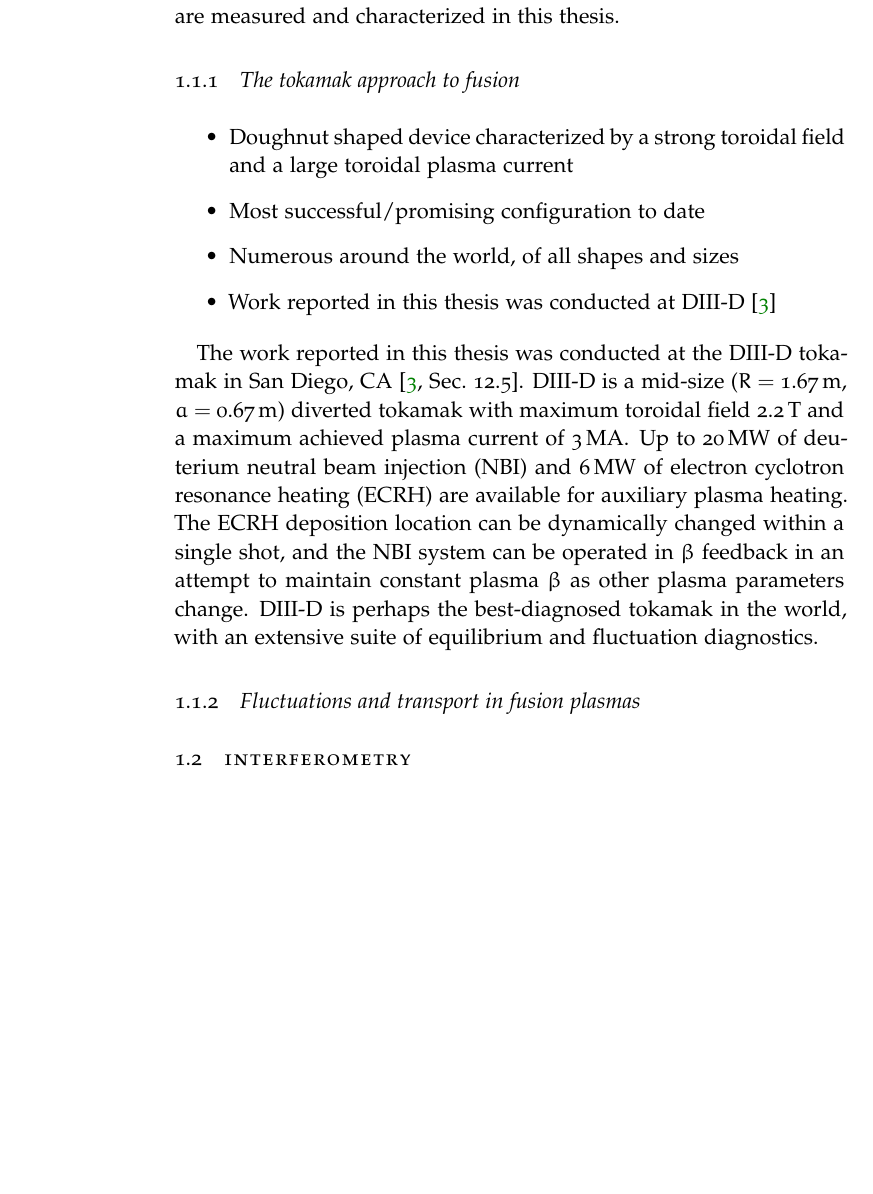
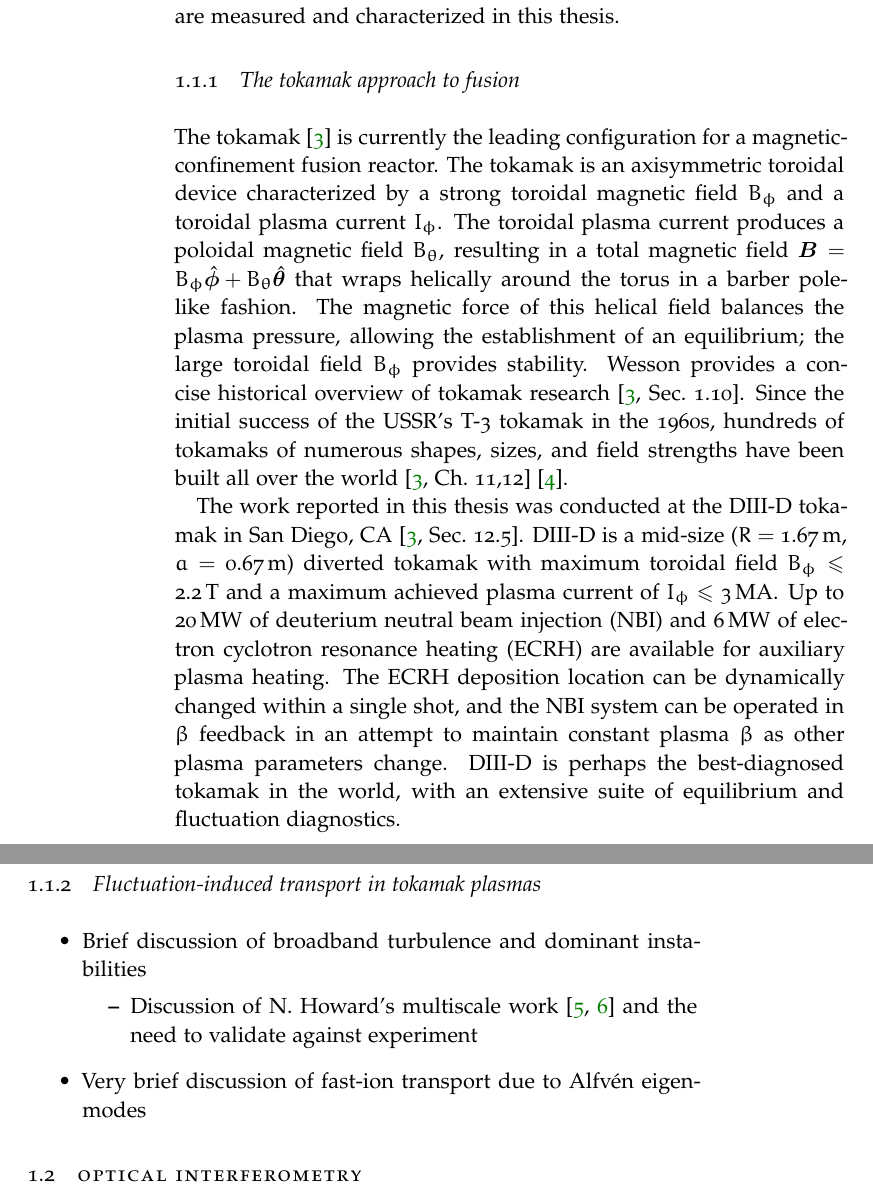
Before and after one commit to emd/thesis, a LaTeX thesis (thesis.tex, which reads Chapters/Introduction/Introduction.tex): part of page 2 of 6 before the commit and two parts of pages 2 and 3 of 8 after it, the two joined at a grey line, cut so that both start at the same text, the shorter picture padded with empty space. Compiled offline with pdfLaTeX; a missing font is replaced by an installed copy or a similar font.

Commit message:
Draft of tokamak discussion for intro

```diff
--- a/Chapters/Introduction/Introduction.tex
+++ b/Chapters/Introduction/Introduction.tex
@@ -90,22 +90,34 @@ some of which are measured and characterized in this thesis.
 
 \subsection{The tokamak approach to fusion}
 \label{sec:Introduction:FusionEnergy:tokamaks}
-
-\begin{itemize}
-  \item Doughnut shaped device characterized by a strong toroidal field
-    and a large toroidal plasma current
-  \item Most successful/promising configuration to date
-  \item Numerous around the world, of all shapes and sizes
-  \item Work reported in this thesis was conducted at \diiid~\cite{wesson}
-\end{itemize}
+The tokamak~\cite{wesson} is currently
+the leading configuration for a magnetic-confinement fusion reactor.
+The tokamak is an axisymmetric toroidal device
+characterized by a strong toroidal magnetic field $B_{\phi}$ and
+a toroidal plasma current $I_{\phi}$.
+The toroidal plasma current
+produces a poloidal magnetic field $B_{\theta}$,
+resulting in a total magnetic field
+$\vect{B} = B_{\phi} \hat{\vect{\phi}} + B_{\theta} \hat{\vect{\theta}}$
+that wraps helically around the torus
+in a barber pole-like fashion.
+The magnetic force of this helical field balances the plasma pressure,
+allowing the establishment of an equilibrium;
+the large toroidal field $B_{\phi}$ provides stability.
+Wesson provides a concise historical overview of tokamak research
+\cite[Sec.~1.10]{wesson}.
+Since the initial success of the USSR's T-3 tokamak in the 1960s,
+hundreds of tokamaks of numerous shapes, sizes, and field strengths
+have been built all over the world
+\cite[Ch.~11,12]{wesson}~\cite{tokamaks_of_the_world}.
 
 The work reported in this thesis was conducted
 at the \diiid\space tokamak in San Diego, CA~\cite[Sec.~12.5]{wesson}.
 \diiid\space is a mid-size
 ($R = \SI{1.67}{\meter}$, $a = \SI{0.67}{\meter}$)
 diverted tokamak with
-maximum toroidal field $\SI{2.2}{\tesla}$ and
-a maximum achieved plasma current of $\SI{3}{\mega\amp}$.
+maximum toroidal field $B_{\phi} \leq \SI{2.2}{\tesla}$ and
+a maximum achieved plasma current of $I_{\phi} \leq \SI{3}{\mega\amp}$.
 Up to $\SI{20}{\mega\watt}$ of deuterium neutral beam injection (NBI) and
 $\SI{6}{\mega\watt}$ of electron cyclotron resonance heating (ECRH)
 are available for auxiliary plasma heating.
@@ -117,7 +129,17 @@ as other plasma parameters change.
 with an extensive suite of equilibrium and fluctuation diagnostics.
 
 
-\subsection{Fluctuations and transport in fusion plasmas}
+\subsection{Fluctuation-induced transport in tokamak plasmas}
+\begin{itemize}
+  \item Brief discussion of broadband turbulence and dominant instabilities
+    \begin{itemize}
+      \item Discussion of N. Howard's multiscale work
+        \cite{howard_pp14,howard_nf16}
+        and the need to validate against experiment
+    \end{itemize}
+  \item Very brief discussion of fast-ion transport due to
+    Alfv\'{e}n eigenmodes
+\end{itemize}
 
 
-\section{Interferometry}
+\section{Optical interferometry}
```
Also changed, not shown: references.bib (+34 -0 lines), Chapters/Introduction/Introduction.tex (5 more changed lines).
